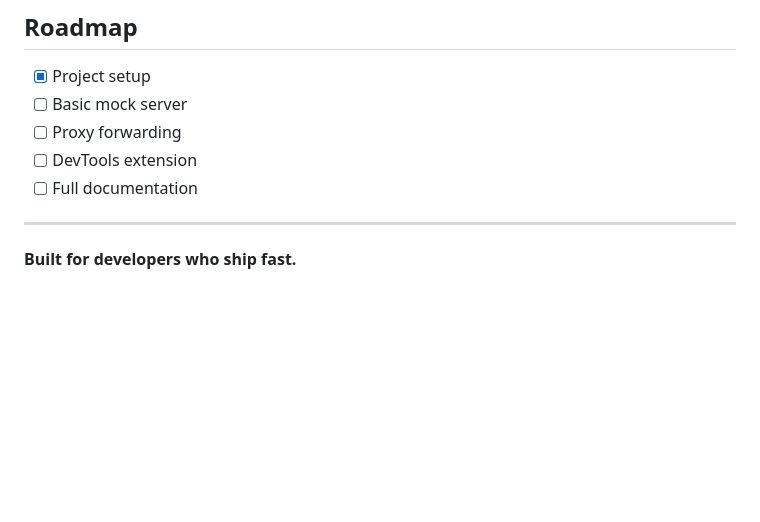
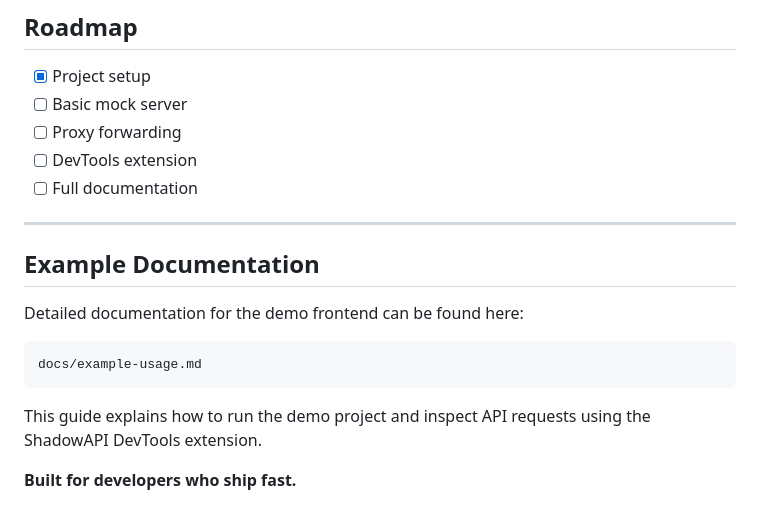
Before and after one commit to KonyalaLikitha/ShadowAPI, a Markdown page: README.md, the part around the change. GitHub-like rendering; blank space fills up the shorter version.

````diff
--- a/README.md
+++ b/README.md
@@ -165,5 +165,15 @@ MIT License - see [LICENSE](LICENSE)
 - [ ] Full documentation
 
 ---
+## Example Documentation
+
+Detailed documentation for the demo frontend can be found here:
+
+```
+docs/example-usage.md
+```
+
+This guide explains how to run the demo project and inspect API requests using the ShadowAPI DevTools extension.
+
 
 **Built for developers who ship fast.**
````
